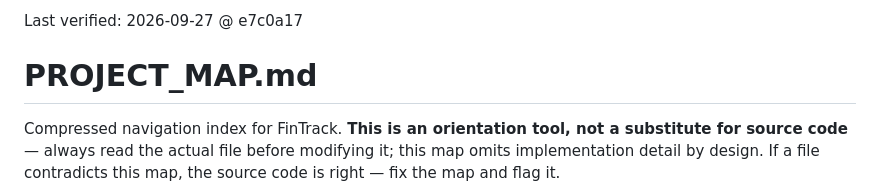
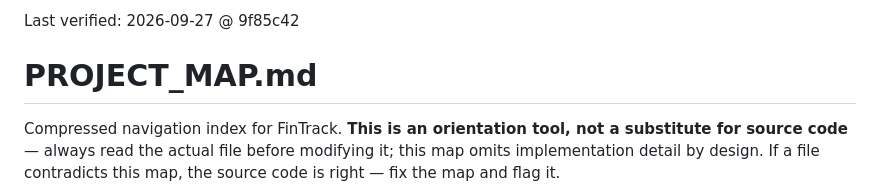
Before and after one commit to m0hd1121/Fintrack1, a Markdown page: PROJECT_MAP.md, the part around the change. Drawn GitHub-style.

Commit message:
Refresh PROJECT_MAP Last verified header
Co-Authored-By: Claude Opus 5.5 <noreply@anthropic.com>
Claude-Session: https://claude.ai/code/session_0184drdhsbQaLBZdmiCL34Jj

```diff
--- a/PROJECT_MAP.md
+++ b/PROJECT_MAP.md
@@ -1,4 +1,4 @@
-Last verified: 2026-09-27 @ e7c0a17
+Last verified: 2026-09-27 @ 9f85c42
 
 # PROJECT_MAP.md
 
```
